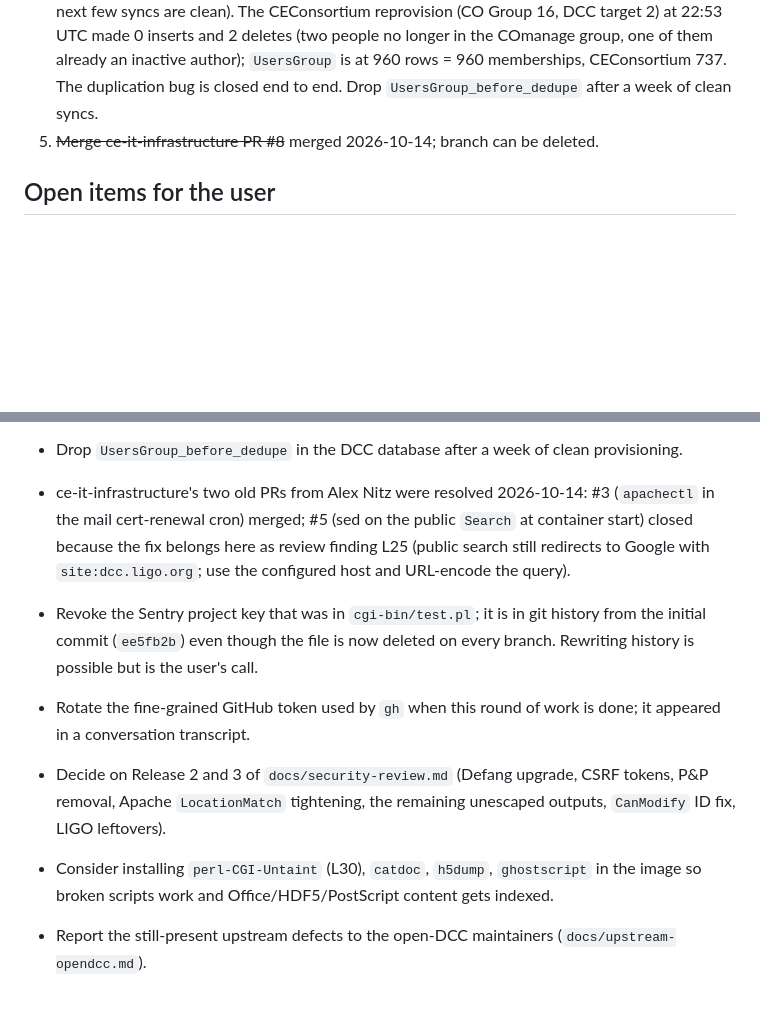
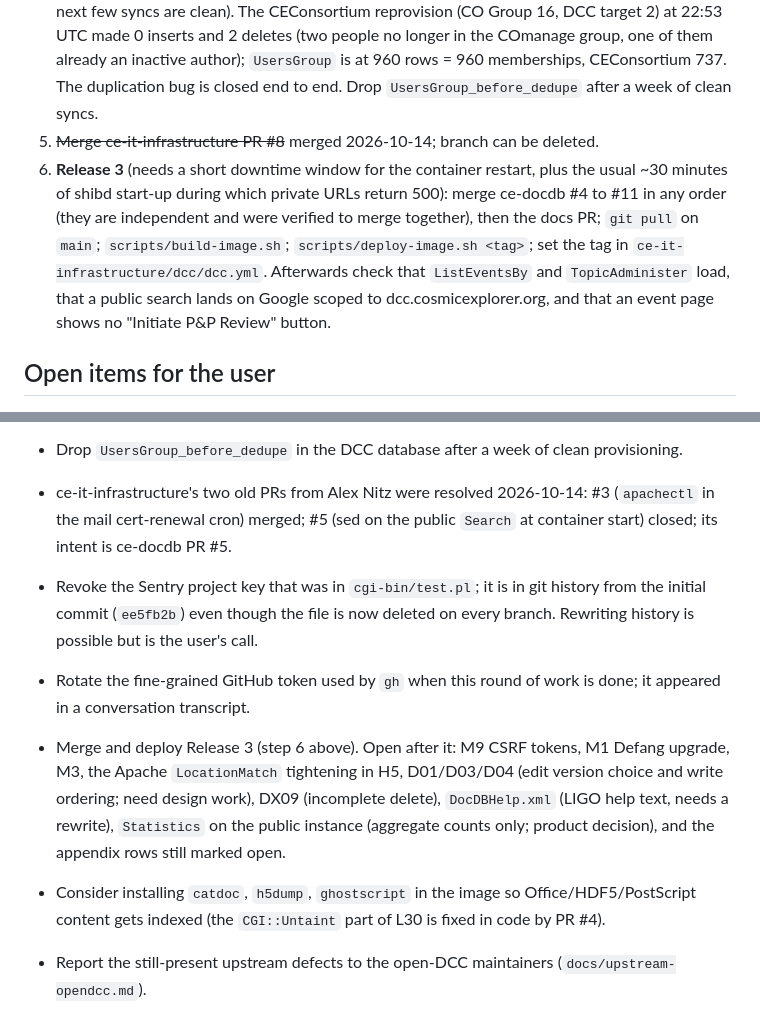
Before and after one commit to cosmic-explorer/ce-docdb, a Markdown page: docs/handoff.md, 2 parts joined by grey strips. GitHub-like rendering; blank space fills up the shorter version.

Commit message:
docs: Release 3 pull requests recorded in the security review and handoff
Co-Authored-By: Claude Fable 5.1 <noreply@anthropic.com>

```diff
--- a/docs/handoff.md
+++ b/docs/handoff.md
@@ -59,6 +68,15 @@ local-only image works but prints a registry warning; that is expected.
 3. ~~Deploy comanage-registry `#1`~~ Done 2026-10-14 22:45 UTC (merged master `990759f5` on the roster host).
 4. ~~Run `scripts/dedupe-usersgroup.sql`~~ Done 2026-10-14 22:50 UTC: 35,971 rows reduced to 962 (one per membership), `UNIQUE KEY EmailUserGroup (EmailUserID, GroupID)` added, duplicate inserts verified rejected, backup kept as `UsersGroup_before_dedupe` (drop it once the next few syncs are clean). The CEConsortium reprovision (CO Group 16, DCC target 2) at 22:53 UTC made 0 inserts and 2 deletes (two people no longer in the COmanage group, one of them already an inactive author); `UsersGroup` is at 960 rows = 960 memberships, CEConsortium 737. The duplication bug is closed end to end. Drop `UsersGroup_before_dedupe` after a week of clean syncs.
 5. ~~Merge ce-it-infrastructure PR #8~~ merged 2026-10-14; branch can be deleted.
+6. **Release 3** (needs a short downtime window for the container restart,
+   plus the usual ~30 minutes of shibd start-up during which private URLs
+   return 500): merge ce-docdb #4 to #11 in any order (they are independent
+   and were verified to merge together), then the docs PR; `git pull` on
+   `main`; `scripts/build-image.sh`; `scripts/deploy-image.sh <tag>`; set the
+   tag in `ce-it-infrastructure/dcc/dcc.yml`. Afterwards check that
+   `ListEventsBy` and `TopicAdminister` load, that a public search lands on
+   Google scoped to dcc.cosmicexplorer.org, and that an event page shows no
+   "Initiate P&P Review" button.
 
 ## Open items for the user
 
@@ -78,9 +96,7 @@ local-only image works but prints a registry warning; that is expected.
   provisioning.
 - ce-it-infrastructure's two old PRs from Alex Nitz were resolved 2026-10-14:
   #3 (`apachectl` in the mail cert-renewal cron) merged; #5 (sed on the
-  public `Search` at container start) closed because the fix belongs here as
-  review finding L25 (public search still redirects to Google with
-  `site:dcc.ligo.org`; use the configured host and URL-encode the query).
+  public `Search` at container start) closed; its intent is ce-docdb PR #5.
 
 - Revoke the Sentry project key that was in `cgi-bin/test.pl`; it is in git
   history from the initial commit (`ee5fb2b`) even though the file is now
@@ -88,12 +104,15 @@ local-only image works but prints a registry warning; that is expected.
   call.
 - Rotate the fine-grained GitHub token used by `gh` when this round of work
   is done; it appeared in a conversation transcript.
-- Decide on Release 2 and 3 of `docs/security-review.md` (Defang upgrade,
-  CSRF tokens, P&P removal, Apache `LocationMatch` tightening, the remaining
-  unescaped outputs, `CanModify` ID fix, LIGO leftovers).
-- Consider installing `perl-CGI-Untaint` (L30), `catdoc`, `h5dump`,
-  `ghostscript` in the image so broken scripts work and Office/HDF5/PostScript
-  content gets indexed.
+- Merge and deploy Release 3 (step 6 above). Open after it: M9 CSRF tokens,
+  M1 Defang upgrade, M3, the Apache `LocationMatch` tightening in H5,
+  D01/D03/D04 (edit version choice and write ordering; need design work),
+  DX09 (incomplete delete), `DocDBHelp.xml` (LIGO help text, needs a
+  rewrite), `Statistics` on the public instance (aggregate counts only;
+  product decision), and the appendix rows still marked open.
+- Consider installing `catdoc`, `h5dump`, `ghostscript` in the image so
+  Office/HDF5/PostScript content gets indexed (the `CGI::Untaint` part of
+  L30 is fixed in code by PR #4).
 - Report the still-present upstream defects to the open-DCC maintainers
   (`docs/upstream-opendcc.md`).
 
```
Also changed, not shown: other parts of docs/handoff.md (+9 -0 lines), docs/security-review.md (+41 -18 lines).
